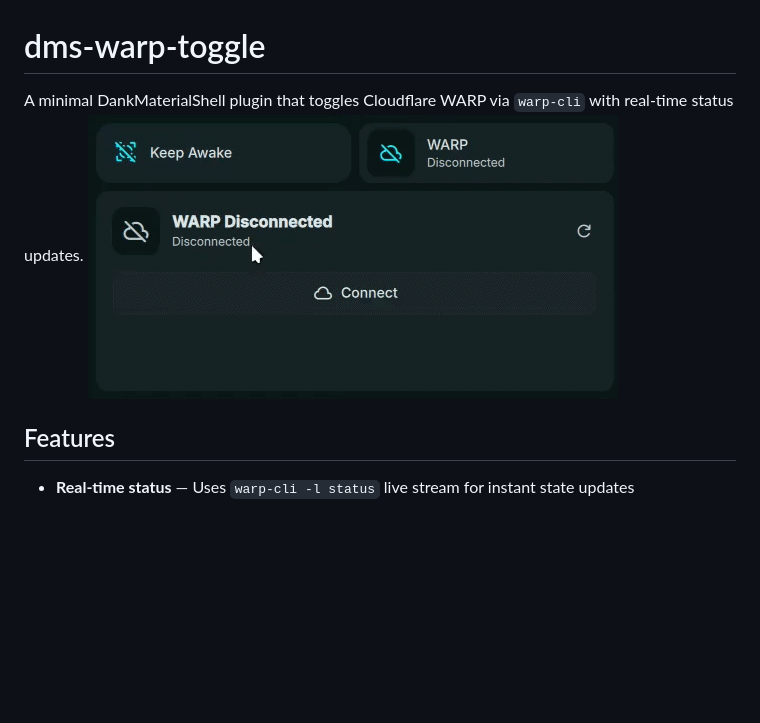
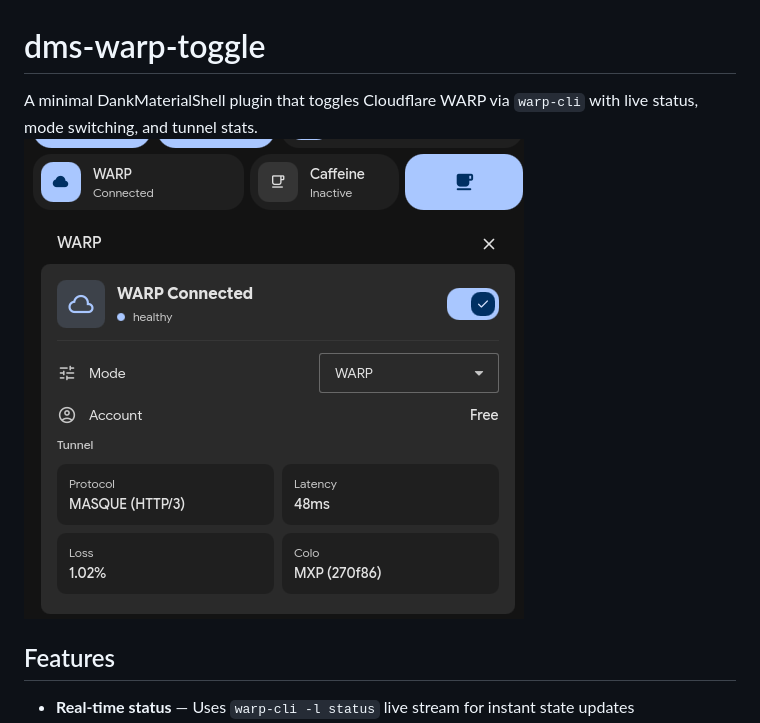
Before and after one commit to ahmed-mekky/dms-warp-toggle, a Markdown page: README.md, the part around the change. Rendered like a GitHub page; pictures changed too: assets/preview.gif (deleted), assets/screenshot.png; blank space fills up the shorter version.

Commit message:
prepare 1.1.0 release
- Refresh the screenshot to the new status card
- Describe mode switching and tunnel stats
- Avoid the redundant WARP/WARP tile subtitle

```diff
--- a/README.md
+++ b/README.md
@@ -1,7 +1,7 @@
 # dms-warp-toggle
 
-A minimal DankMaterialShell plugin that toggles Cloudflare WARP via `warp-cli` with real-time status updates.
-![Preview](./assets/preview.gif)
+A minimal DankMaterialShell plugin that toggles Cloudflare WARP via `warp-cli` with live status, mode switching, and tunnel stats.
+![Preview](./assets/screenshot.png)
 
 ## Features
 
```
Also changed, not shown: 2 other files.
